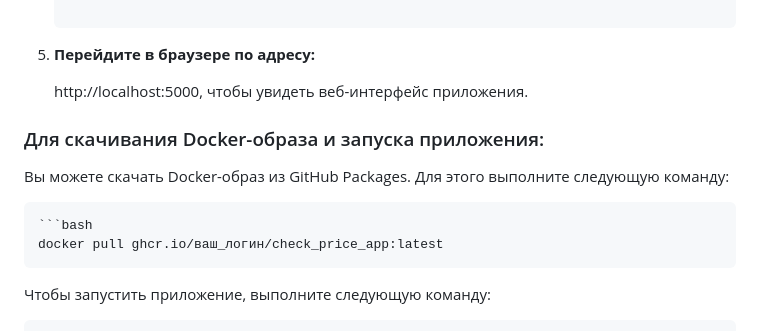
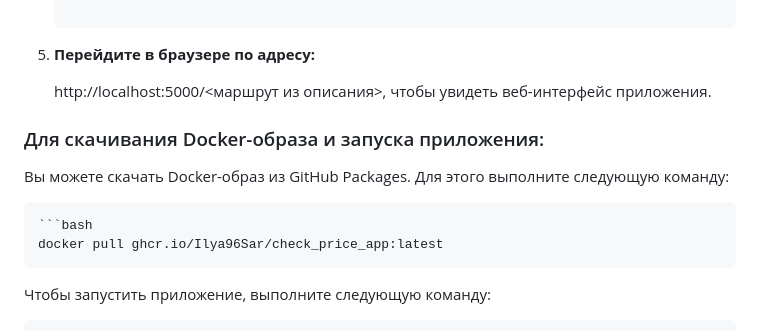
Before and after one commit to Ilya96Sar/check_price_app, a Markdown page: README.md, the part around the change. GitHub-like rendering.

````diff
--- a/README.md
+++ b/README.md
@@ -56,14 +56,14 @@
 
 3. **Перейдите в браузере по адресу:**
 
-   http://localhost:5000, чтобы увидеть веб-интерфейс приложения.
+   http://localhost:5000/<маршрут из описания>, чтобы увидеть веб-интерфейс приложения.
 
 ### Для скачивания Docker-образа и запуска приложения:
 
 Вы можете скачать Docker-образ из GitHub Packages. Для этого выполните следующую команду:
 
     ```bash
-    docker pull ghcr.io/ваш_логин/check_price_app:latest
+    docker pull ghcr.io/Ilya96Sar/check_price_app:latest
 
 Чтобы запустить приложение, выполните следующую команду:
 
````
